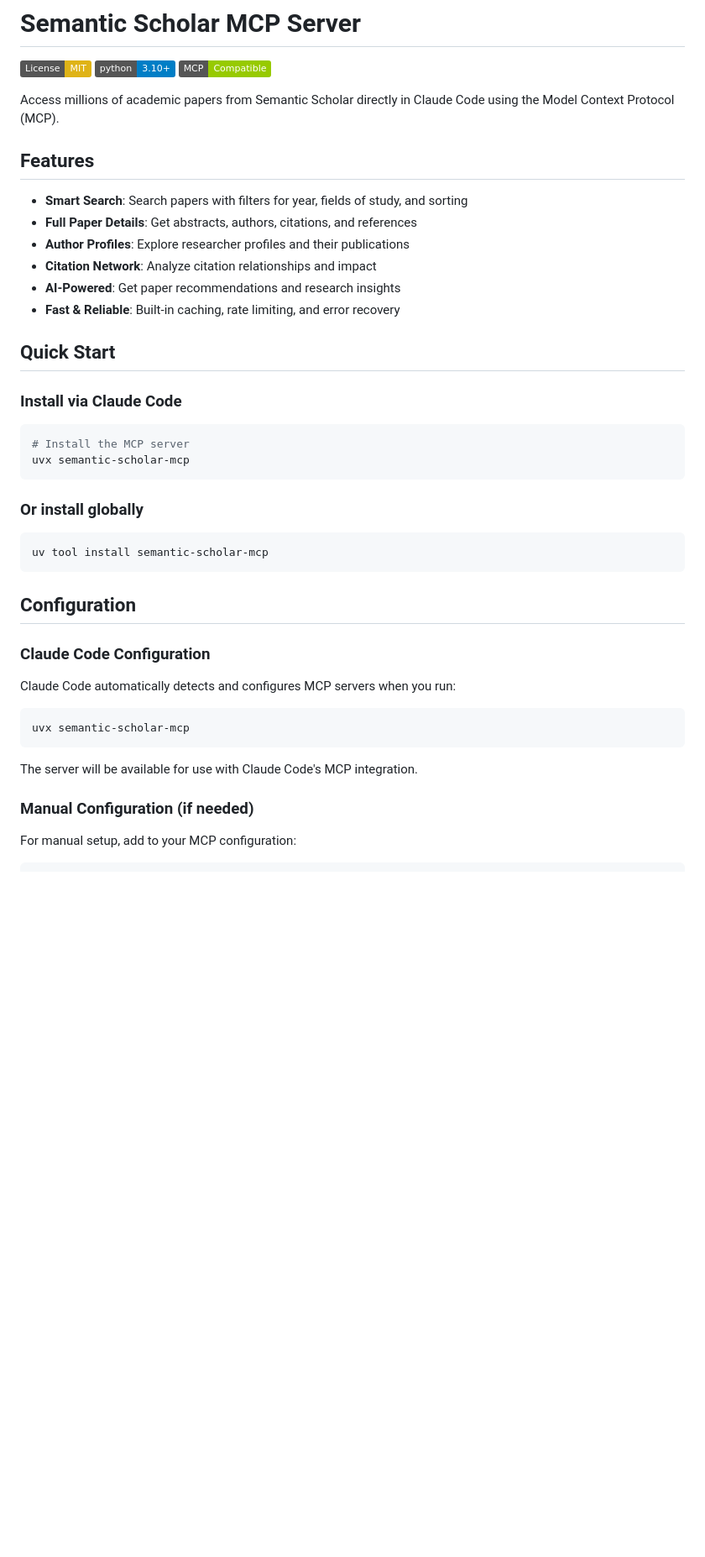
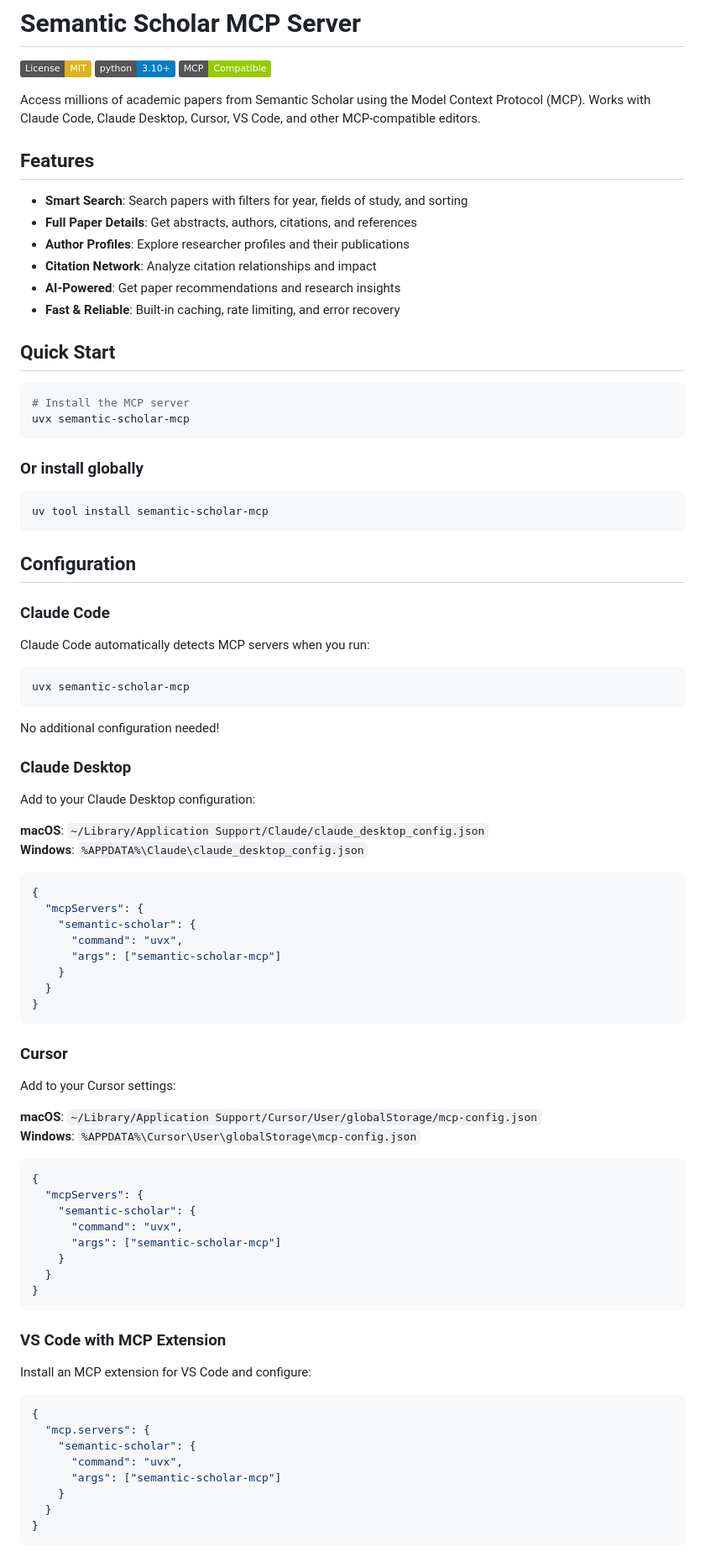
Before and after one commit to hy20191108/semantic-scholar-mcp, a Markdown page: README.md, the part around one of its changes. Shown at 84% size. Rendered like a GitHub page; badges without logos; blank space fills up the shorter version.

Commit message:
Add comprehensive editor support documentation
- Support for Claude Code, Claude Desktop, Cursor, VS Code
- Include configuration instructions for all major MCP editors
- Update description to reflect multi-editor compatibility

````diff
--- a/README.md
+++ b/README.md
@@ -4,7 +4,7 @@
 [![Python 3.10+](https://img.shields.io/badge/python-3.10+-blue.svg)](https://www.python.org/downloads/)
 [![MCP Compatible](https://img.shields.io/badge/MCP-Compatible-green.svg)](https://modelcontextprotocol.io/)
 
-Access millions of academic papers from Semantic Scholar directly in Claude Code using the Model Context Protocol (MCP).
+Access millions of academic papers from Semantic Scholar using the Model Context Protocol (MCP). Works with Claude Code, Claude Desktop, Cursor, VS Code, and other MCP-compatible editors.
 
 ## Features
 
@@ -16,8 +16,6 @@ Access millions of academic papers from Semantic Scholar directly in Claude Code
 - **Fast & Reliable**: Built-in caching, rate limiting, and error recovery
 
 ## Quick Start
-
-### Install via Claude Code
 
 ```bash
 # Install the MCP server
@@ -32,16 +30,64 @@ uv tool install semantic-scholar-mcp
 
 ## Configuration
 
-### Claude Code Configuration
+### Claude Code
 
-Claude Code automatically detects and configures MCP servers when you run:
+Claude Code automatically detects MCP servers when you run:
 
 ```bash
 uvx semantic-scholar-mcp
 ```
 
-The server will be available for use with Claude Code's MCP integration.
+No additional configuration needed!
 
-### Manual Configuration (if needed)
+### Claude Desktop
 
-For manual setup, add to your MCP configuration:
+Add to your Claude Desktop configuration:
+
+**macOS**: `~/Library/Application Support/Claude/claude_desktop_config.json`
+**Windows**: `%APPDATA%\Claude\claude_desktop_config.json`
+
+```json
+{
+  "mcpServers": {
+    "semantic-scholar": {
+      "command": "uvx",
+      "args": ["semantic-scholar-mcp"]
+    }
+  }
+}
+```
+
+### Cursor
+
+Add to your Cursor settings:
+
+**macOS**: `~/Library/Application Support/Cursor/User/globalStorage/mcp-config.json`
+**Windows**: `%APPDATA%\Cursor\User\globalStorage\mcp-config.json`
+
+```json
+{
+  "mcpServers": {
+    "semantic-scholar": {
+      "command": "uvx",
+      "args": ["semantic-scholar-mcp"]
+    }
+  }
+}
+```
+
+### VS Code with MCP Extension
+
+Install an MCP extension for VS Code and configure:
+
+```json
+{
+  "mcp.servers": {
+    "semantic-scholar": {
+      "command": "uvx",
+      "args": ["semantic-scholar-mcp"]
+    }
+  }
+}
+```
+
````
Also changed, not shown: other parts of README.md (+4 -1 lines).
